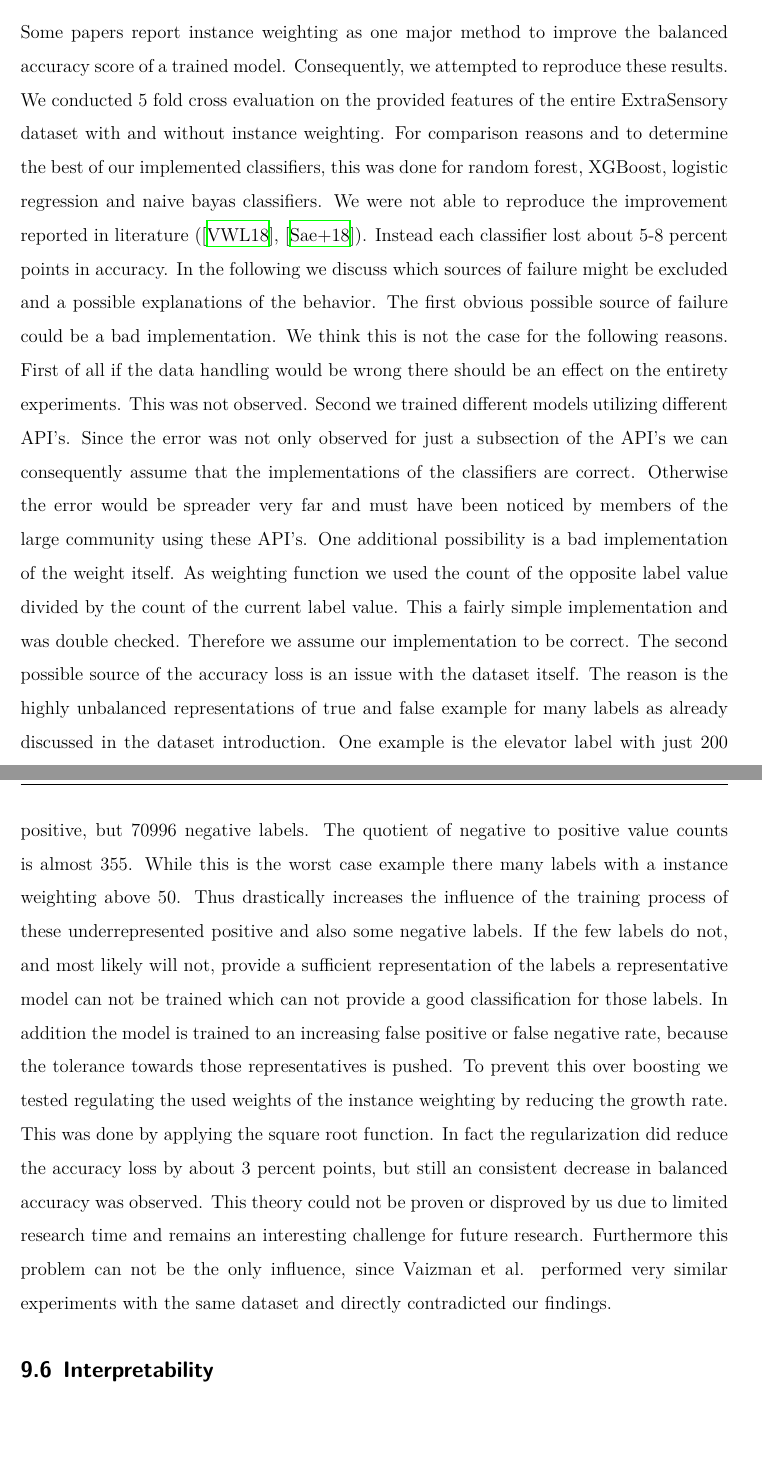
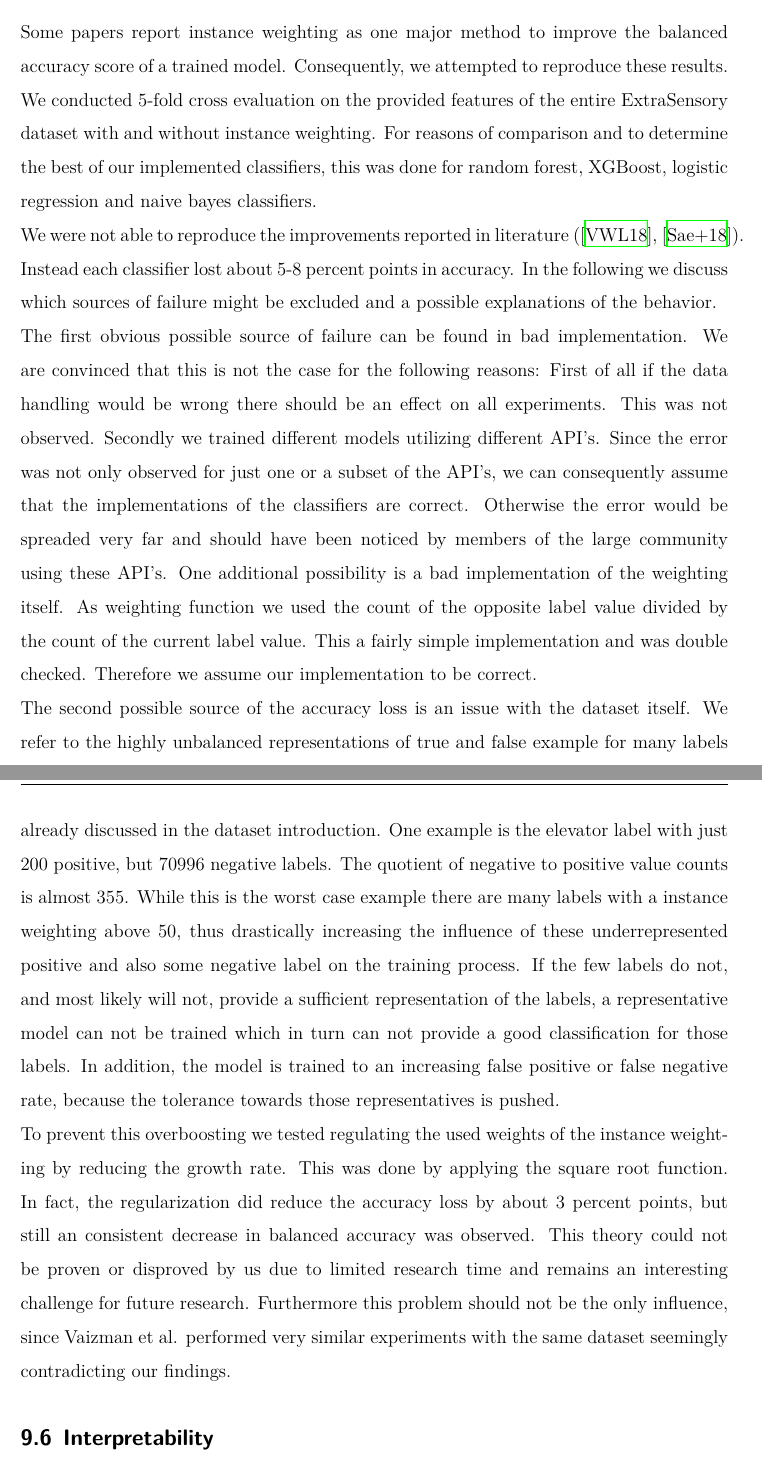
Before and after one commit to rickest-rick/mu_practical_work, a LaTeX document (docs/report/report.tex, which reads docs/report/evaluation_daniel.tex): two parts of pages 33 and 34 of 41, joined at a grey line, cut so that both start at the same text, the shorter picture padded with empty space. Compiled offline with XeLaTeX; an older LaTeX class or package is replaced by its successor.

Commit message:
proofread instance weighting

```diff
--- a/docs/report/evaluation_daniel.tex
+++ b/docs/report/evaluation_daniel.tex
@@ -48,11 +48,15 @@
 
 	\subsection{Evaluation Instance Weighting} \label{sec:instance_weighting}
 
-	Some papers report instance weighting as one major method to improve the balanced accuracy score of a trained model. Consequently, we attempted to reproduce these results. We conducted 5 fold cross evaluation on the provided features of the entire ExtraSensory dataset with and without instance weighting. For comparison reasons and to determine the best of our implemented classifiers, this was done for random forest, XGBoost, logistic regression and naive bayas classifiers.
-	We were not able to reproduce the improvement reported in literature (\cite{Vaizman18}, \cite{Saeed18}). Instead each classifier lost about 5-8 percent points in accuracy. In the following we discuss which sources of failure might be excluded and a possible explanations of the behavior.
-	The first obvious possible source of failure could be a bad implementation. We think this is not the case for the following reasons. First of all if the data handling would be wrong there should be an effect on the entirety experiments. This was not observed. Second we trained different models utilizing different API's. Since the error was not only observed for just a subsection of the API's we can consequently assume that the implementations of the classifiers are correct. Otherwise the error would be spreader very far and must have been noticed by members of the large community using these API's. One additional possibility is a bad implementation of the weight itself. As weighting function we used the count of the opposite label value divided by the count of the current label value. This a fairly simple implementation and was double checked. Therefore we assume our implementation to be correct.
-	The second possible source of the accuracy loss is an issue with the dataset itself. The reason is the highly unbalanced representations of true and false example for many labels as already discussed in the dataset introduction. One example is the elevator label with just 200 positive, but 70996 negative labels. The quotient of negative to positive value counts is almost 355. While this is the worst case example there many labels with a instance weighting above 50. Thus drastically increases the influence of the training process of these underrepresented positive and also some negative labels. If the few labels do not, and most likely will not, provide a sufficient representation of the labels a representative model can not be trained which can not provide a good classification for those labels. In addition the model is trained to an increasing false positive or false negative rate, because the tolerance towards those representatives is pushed.
-	To prevent this over boosting we tested regulating the used weights of the instance weighting by reducing the growth rate. This was done by applying the square root function. In fact the regularization did reduce the accuracy loss by about 3 percent points, but still an consistent decrease in balanced accuracy was observed. This theory could not be proven or disproved by us due to limited research time and remains an interesting challenge for future research. Furthermore this problem can not be the only influence, since Vaizman et al. performed very similar experiments with the same dataset and directly contradicted our findings.
+	Some papers report instance weighting as one major method to improve the balanced accuracy score of a trained model. Consequently, we attempted to reproduce these results. We conducted 5-fold cross evaluation on the provided features of the entire ExtraSensory dataset with and without instance weighting. For reasons of comparison and to determine the best of our implemented classifiers, this was done for random forest, XGBoost, logistic regression and naive bayes classifiers.
+
+	We were not able to reproduce the improvements reported in literature (\cite{Vaizman18}, \cite{Saeed18}). Instead each classifier lost about 5-8 percent points in accuracy. In the following we discuss which sources of failure might be excluded and a possible explanations of the behavior.
+
+	The first obvious possible source of failure can be found in bad implementation. We are convinced that this is not the case for the following reasons: First of all if the data handling would be wrong there should be an effect on all experiments. This was not observed. Secondly we trained different models utilizing different API's. Since the error was not only observed for just one or a subset of the API's, we can consequently assume that the implementations of the classifiers are correct. Otherwise the error would be spreaded very far and should have been noticed by members of the large community using these API's. One additional possibility is a bad implementation of the weighting itself. As weighting function we used the count of the opposite label value divided by the count of the current label value. This a fairly simple implementation and was double checked. Therefore we assume our implementation to be correct.
+
+	The second possible source of the accuracy loss is an issue with the dataset itself. We refer to the highly unbalanced representations of true and false example for many labels already discussed in the dataset introduction. One example is the elevator label with just 200 positive, but 70996 negative labels. The quotient of negative to positive value counts is almost 355. While this is the worst case example there are many labels with a instance weighting above 50, thus drastically increasing the influence of these underrepresented positive and also some negative label on the training process. If the few labels do not, and most likely will not, provide a sufficient representation of the labels, a representative model can not be trained which in turn can not provide a good classification for those labels. In addition, the model is trained to an increasing false positive or false negative rate, because the tolerance towards those representatives is pushed.
+
+	To prevent this overboosting we tested regulating the used weights of the instance weighting by reducing the growth rate. This was done by applying the square root function. In fact, the regularization did reduce the accuracy loss by about 3 percent points, but still an consistent decrease in balanced accuracy was observed. This theory could not be proven or disproved by us due to limited research time and remains an interesting challenge for future research. Furthermore this problem should not be the only influence, since Vaizman et al. performed very similar experiments with the same dataset seemingly contradicting our findings.
 
 
 \begin{subsection}{Interpretability}
```
